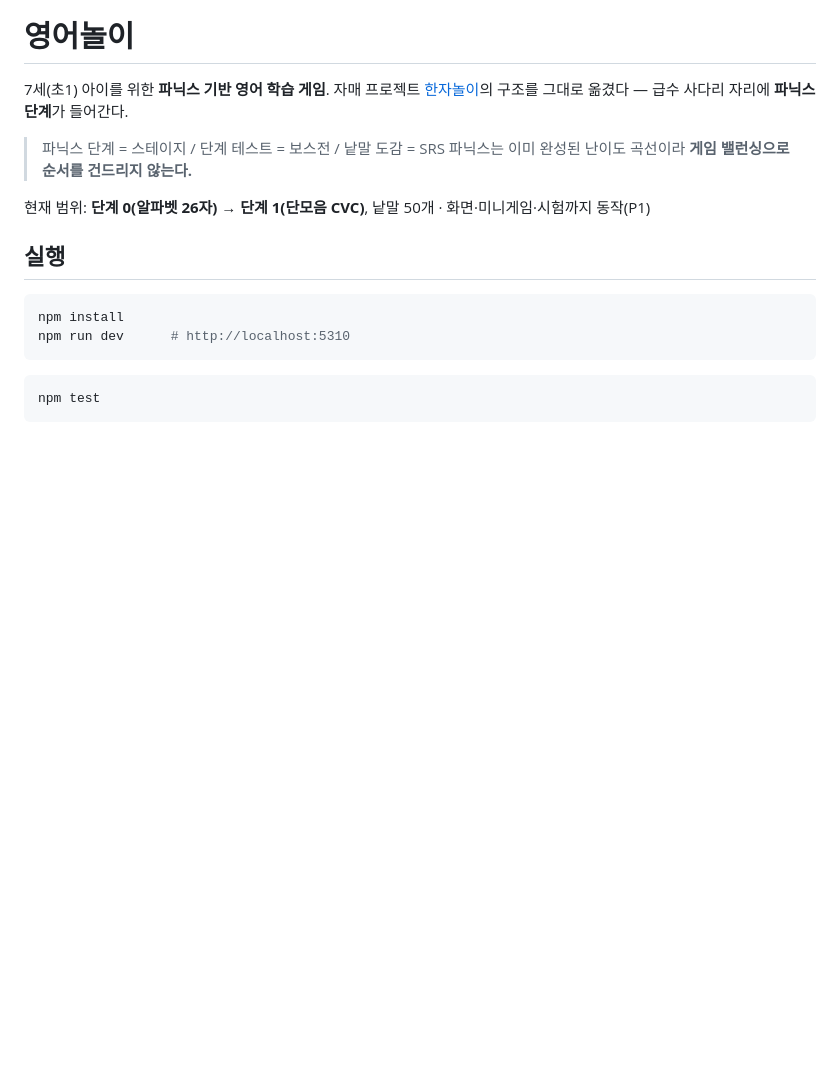
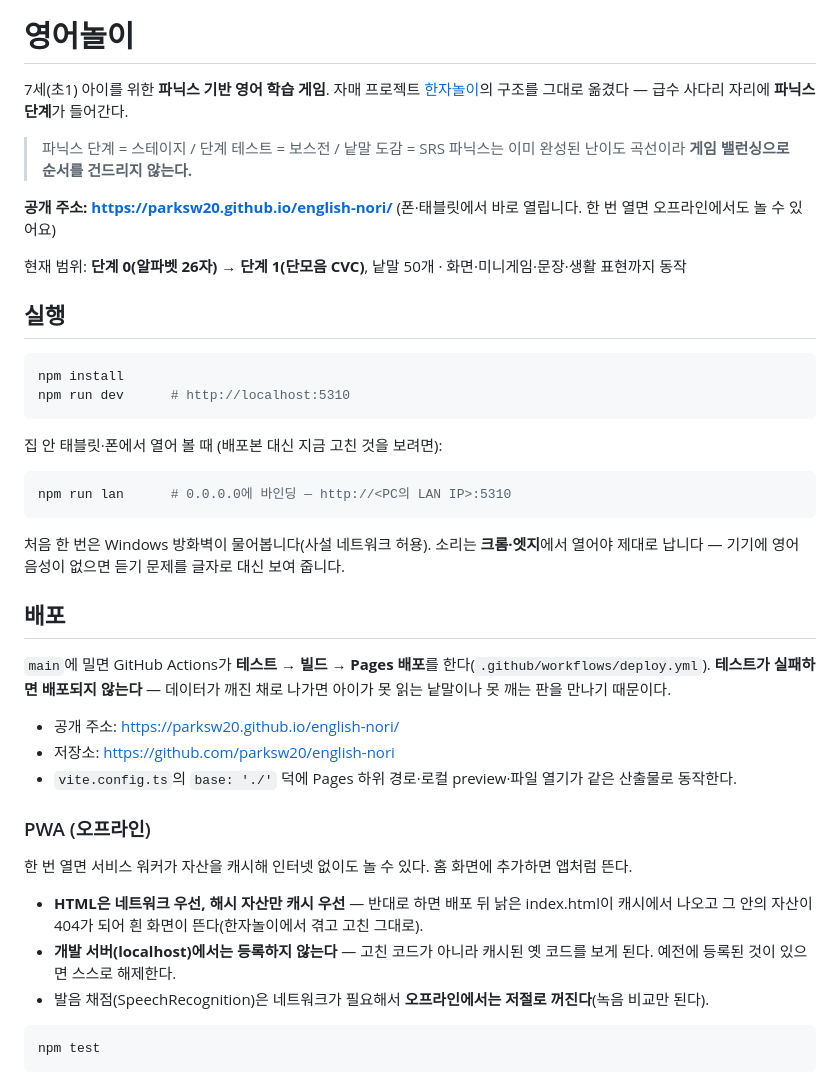
Before and after one commit to parksw20/english-nori, a Markdown page: README.md, the part around the change. Drawn GitHub-style; blank space fills up the shorter version.

Commit message:
공개 배포 설정 — GitHub Pages + PWA
- .github/workflows/deploy.yml: main 푸시 → 테스트 → 빌드 → Pages
  (테스트 실패 시 배포 중단 — 깨진 데이터가 아이에게 가지 않게)
- PWA: manifest + 서비스 워커(HTML 네트워크 우선, 해시 자산만 캐시 우선)
  localhost에서는 등록하지 않고 예전 등록은 스스로 해제
- npm run lan: 집 안 태블릿에서 바로 열어 보기 (0.0.0.0 바인딩)
- NOTICE.md: Cambridge Starters 어휘 목록 출처와 범위 명시

Co-Authored-By: Claude Opus 5 <noreply@anthropic.com>

````diff
--- a/README.md
+++ b/README.md
@@ -6,7 +6,9 @@
 > 파닉스 단계 = 스테이지 / 단계 테스트 = 보스전 / 낱말 도감 = SRS
 > 파닉스는 이미 완성된 난이도 곡선이라 **게임 밸런싱으로 순서를 건드리지 않는다.**
 
-현재 범위: **단계 0(알파벳 26자) → 단계 1(단모음 CVC)**, 낱말 50개 · 화면·미니게임·시험까지 동작(P1)
+**공개 주소: https://parksw20.github.io/english-nori/** (폰·태블릿에서 바로 열립니다. 한 번 열면 오프라인에서도 놀 수 있어요)
+
+현재 범위: **단계 0(알파벳 26자) → 단계 1(단모음 CVC)**, 낱말 50개 · 화면·미니게임·문장·생활 표현까지 동작
 
 ## 실행
 
@@ -14,6 +16,35 @@
 npm install
 npm run dev      # http://localhost:5310
 ```
+
+집 안 태블릿·폰에서 열어 볼 때 (배포본 대신 지금 고친 것을 보려면):
+
+```bash
+npm run lan      # 0.0.0.0에 바인딩 — http://<PC의 LAN IP>:5310
+```
+
+처음 한 번은 Windows 방화벽이 물어봅니다(사설 네트워크 허용). 소리는 **크롬·엣지**에서 열어야
+제대로 납니다 — 기기에 영어 음성이 없으면 듣기 문제를 글자로 대신 보여 줍니다.
+
+## 배포
+
+`main`에 밀면 GitHub Actions가 **테스트 → 빌드 → Pages 배포**를 한다(`.github/workflows/deploy.yml`).
+**테스트가 실패하면 배포되지 않는다** — 데이터가 깨진 채로 나가면 아이가 못 읽는 낱말이나
+못 깨는 판을 만나기 때문이다.
+
+- 공개 주소: <https://parksw20.github.io/english-nori/>
+- 저장소: <https://github.com/parksw20/english-nori>
+- `vite.config.ts`의 `base: './'` 덕에 Pages 하위 경로·로컬 preview·파일 열기가 같은 산출물로 동작한다.
+
+### PWA (오프라인)
+
+한 번 열면 서비스 워커가 자산을 캐시해 인터넷 없이도 놀 수 있다. 홈 화면에 추가하면 앱처럼 뜬다.
+
+- **HTML은 네트워크 우선, 해시 자산만 캐시 우선** — 반대로 하면 배포 뒤 낡은 index.html이 캐시에서
+  나오고 그 안의 자산이 404가 되어 흰 화면이 뜬다(한자놀이에서 겪고 고친 그대로).
+- **개발 서버(localhost)에서는 등록하지 않는다** — 고친 코드가 아니라 캐시된 옛 코드를 보게 된다.
+  예전에 등록된 것이 있으면 스스로 해제한다.
+- 발음 채점(SpeechRecognition)은 네트워크가 필요해서 **오프라인에서는 저절로 꺼진다**(녹음 비교만 된다).
 
 ```bash
 npm test
````
Also changed, not shown: PLAN.md (+1 -1 lines).
